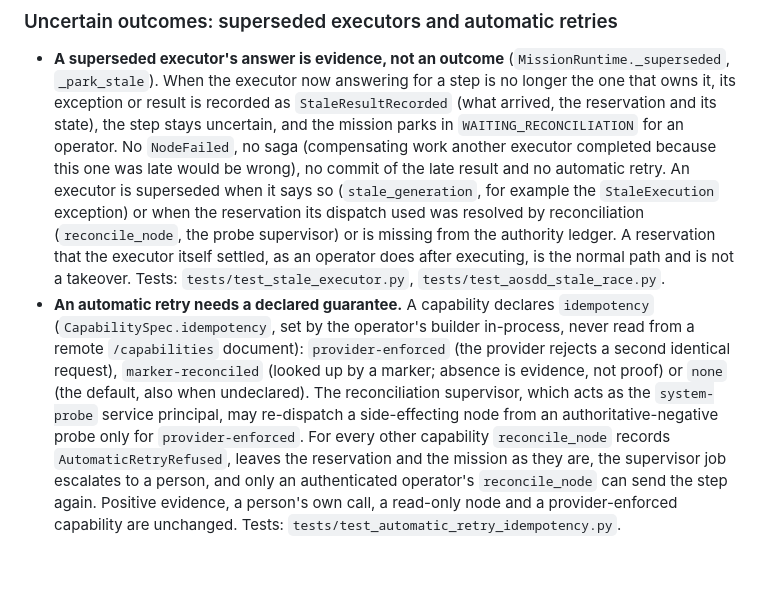
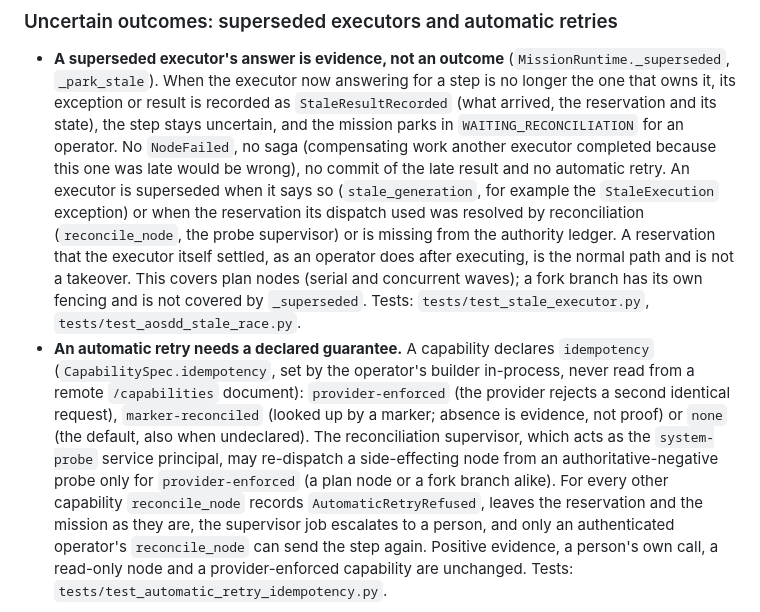
Before and after one commit to redevops-io/agentic-os, a Markdown page: docs/SECURITY_MODEL.md, the part around the change. Rendered like a GitHub page; blank space fills up the shorter version.

Commit message:
docs: the idempotency rule covers fork branches; the stale-executor check covers plan nodes only
Co-Authored-By: Claude Sonnet 5.5 <noreply@anthropic.com>

```diff
--- a/docs/SECURITY_MODEL.md
+++ b/docs/SECURITY_MODEL.md
@@ -828,11 +828,12 @@ refused until they pass one, or, outside production, until their runtime has a t
   executor completed because this one was late would be wrong), no commit of the late result and no automatic retry. An executor is superseded when it
   says so (`stale_generation`, for example the `StaleExecution` exception) or when the reservation its dispatch used was resolved by reconciliation
   (`reconcile_node`, the probe supervisor) or is missing from the authority ledger. A reservation that the executor itself settled, as an operator does
-  after executing, is the normal path and is not a takeover. Tests: `tests/test_stale_executor.py`, `tests/test_aosdd_stale_race.py`.
+  after executing, is the normal path and is not a takeover. This covers plan nodes (serial and concurrent waves); a fork branch has its own fencing and
+  is not covered by `_superseded`. Tests: `tests/test_stale_executor.py`, `tests/test_aosdd_stale_race.py`.
 * **An automatic retry needs a declared guarantee.** A capability declares `idempotency` (`CapabilitySpec.idempotency`, set by the operator's builder
   in-process, never read from a remote `/capabilities` document): `provider-enforced` (the provider rejects a second identical request),
   `marker-reconciled` (looked up by a marker; absence is evidence, not proof) or `none` (the default, also when undeclared). The reconciliation
   supervisor, which acts as the `system-probe` service principal, may re-dispatch a side-effecting node from an authoritative-negative probe only for
-  `provider-enforced`. For every other capability `reconcile_node` records `AutomaticRetryRefused`, leaves the reservation and the mission as they are,
+  `provider-enforced` (a plan node or a fork branch alike). For every other capability `reconcile_node` records `AutomaticRetryRefused`, leaves the reservation and the mission as they are,
   the supervisor job escalates to a person, and only an authenticated operator's `reconcile_node` can send the step again. Positive evidence, a
   person's own call, a read-only node and a provider-enforced capability are unchanged. Tests: `tests/test_automatic_retry_idempotency.py`.
```
